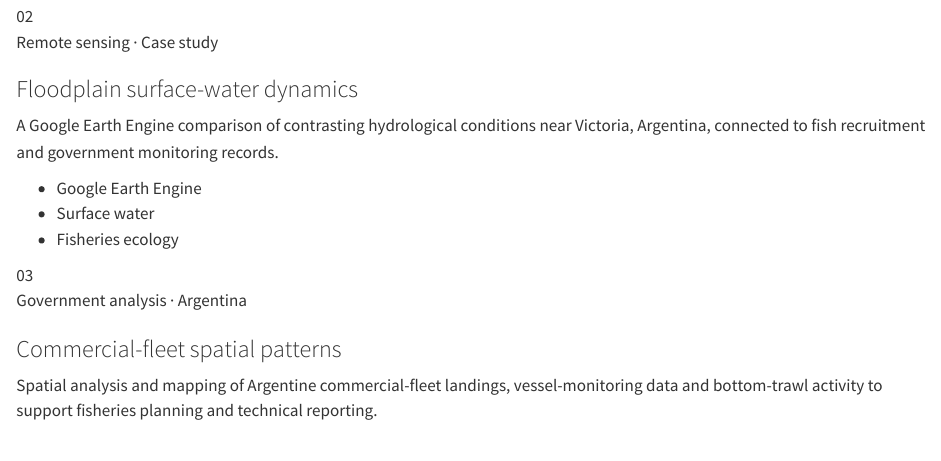
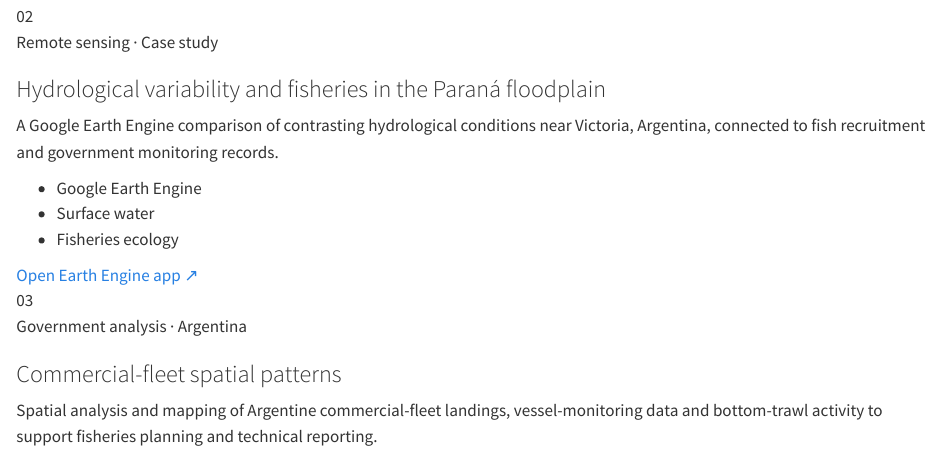
Before and after one commit to Eugerom/eugerom.github.io, a Quarto document (content/_projects.qmd): the page in a window 1100 px wide, from 660 px down. Rendered offline with R 4.5, knitr and Pandoc in place of Quarto, with nearby package versions.

Commit message:
Update project details and add Earth Engine app link

```diff
--- a/content/_projects.qmd
+++ b/content/_projects.qmd
@@ -49,16 +46,0 @@
-      <div class="card-index">02</div>
-      <div>
-        <p class="project-kicker">Remote sensing · Case study</p>
-        <h3>Floodplain surface-water dynamics</h3>
-        <p>
-          A Google Earth Engine comparison of contrasting hydrological conditions
-          near Victoria, Argentina, connected to fish recruitment and government
-          monitoring records.
-        </p>
-      </div>
-      <ul class="tag-list">
-        <li>Google Earth Engine</li>
-        <li>Surface water</li>
-        <li>Fisheries ecology</li>
-      </ul>
-    </article>
@@ -64,0 +49,18 @@
+    <div class="card-index">02</div>
+    <div>
+      <p class="project-kicker">Remote sensing · Case study</p>
+      <h3>Hydrological variability and fisheries in the Paraná floodplain</h3>
+      <p>
+        A Google Earth Engine comparison of contrasting hydrological conditions
+        near Victoria, Argentina, connected to fish recruitment and government
+        monitoring records.
+      </p>
+    </div>
+
+    <ul class="tag-list">
+      <li>Google Earth Engine</li>
+      <li>Surface water</li>
+      <li>Fisheries ecology</li>
+    </ul>
+
+    <a
@@ -65,3 +71,6 @@
+      Open Earth Engine app <span aria-hidden="true">↗</span>
+    </a>
+  </article>
 
     <article class="project-card project-card-fleet">
       <div class="card-index">03</div>
```
Also changed, not shown: content/_projects.qmd (8 more changed lines).
